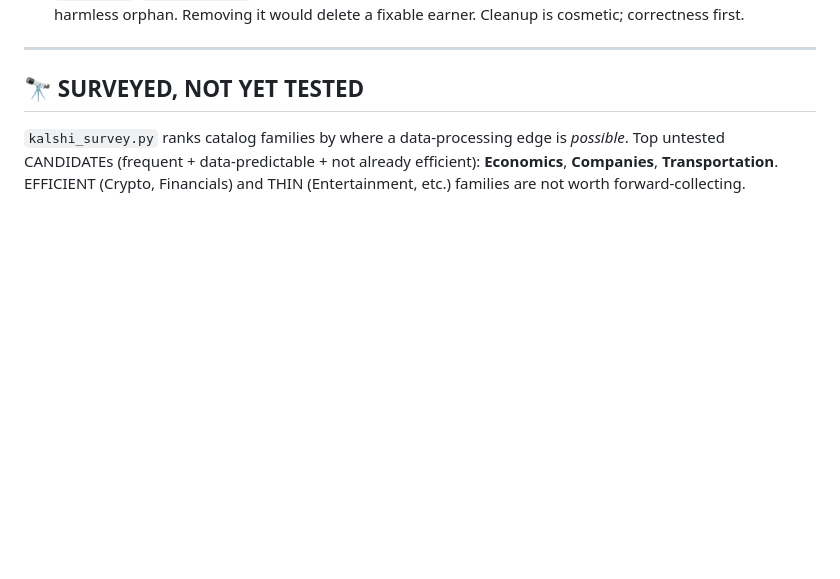
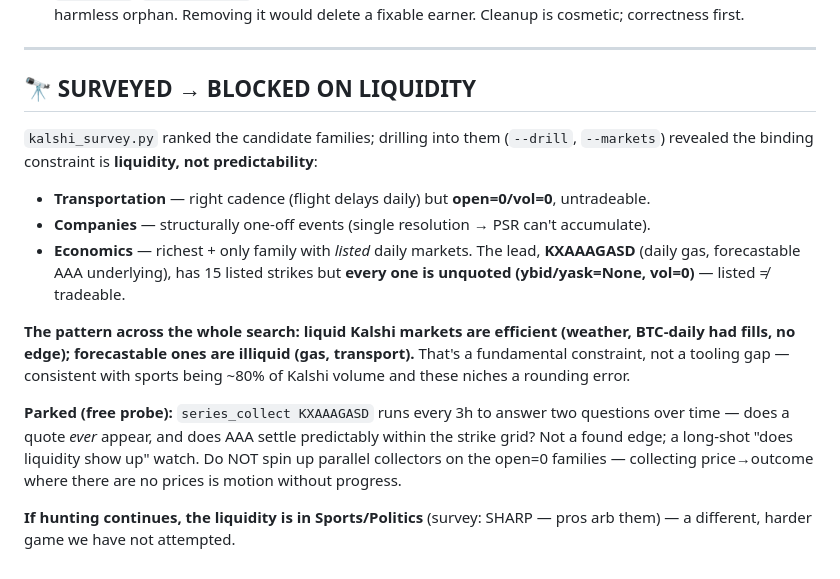
Before and after one commit to gchipllc-del/polybot, a Markdown page: docs/FINDINGS.md, the part around the change. Rendered like a GitHub page; blank space fills up the shorter version.

Commit message:
FINDINGS: survey families blocked on LIQUIDITY (gas listed but unquoted); record the pattern
The candidate families fail on liquidity, not predictability: Transportation
open=0, Companies one-off, Economics' gas lead (KXAAAGASD) has listed strikes but
all unquoted. Recorded the structural conclusion -- liquid Kalshi markets are
efficient, forecastable ones illiquid -- parked a free gas liquidity-probe, flagged
NOT to spin up collectors on open=0 families, and noted sports/politics is where the
liquidity actually is if hunting continues.

https://claude.ai/code/session_01CSz6QzS6V3xUJdj4yhTBW1

```diff
--- a/docs/FINDINGS.md
+++ b/docs/FINDINGS.md
@@ -100,9 +100,26 @@ hindsight, the right outcome. Do not un-pause anything.
 
 ---
 
-## 🔭 SURVEYED, NOT YET TESTED
+## 🔭 SURVEYED → BLOCKED ON LIQUIDITY
 
-`kalshi_survey.py` ranks catalog families by where a data-processing edge is
-*possible*. Top untested CANDIDATEs (frequent + data-predictable + not already
-efficient): **Economics**, **Companies**, **Transportation**. EFFICIENT (Crypto,
-Financials) and THIN (Entertainment, etc.) families are not worth forward-collecting.
+`kalshi_survey.py` ranked the candidate families; drilling into them (`--drill`,
+`--markets`) revealed the binding constraint is **liquidity, not predictability**:
+- **Transportation** — right cadence (flight delays daily) but **open=0/vol=0**, untradeable.
+- **Companies** — structurally one-off events (single resolution → PSR can't accumulate).
+- **Economics** — richest + only family with *listed* daily markets. The lead,
+  **KXAAAGASD** (daily gas, forecastable AAA underlying), has 15 listed strikes but
+  **every one is unquoted (ybid/yask=None, vol=0)** — listed ≠ tradeable.
+
+**The pattern across the whole search: liquid Kalshi markets are efficient (weather,
+BTC-daily had fills, no edge); forecastable ones are illiquid (gas, transport).** That's
+a fundamental constraint, not a tooling gap — consistent with sports being ~80% of
+Kalshi volume and these niches a rounding error.
+
+**Parked (free probe):** `series_collect KXAAAGASD` runs every 3h to answer two questions
+over time — does a quote *ever* appear, and does AAA settle predictably within the strike
+grid? Not a found edge; a long-shot "does liquidity show up" watch. Do NOT spin up parallel
+collectors on the open=0 families — collecting price→outcome where there are no prices is
+motion without progress.
+
+**If hunting continues, the liquidity is in Sports/Politics** (survey: SHARP — pros arb
+them) — a different, harder game we have not attempted.
```
